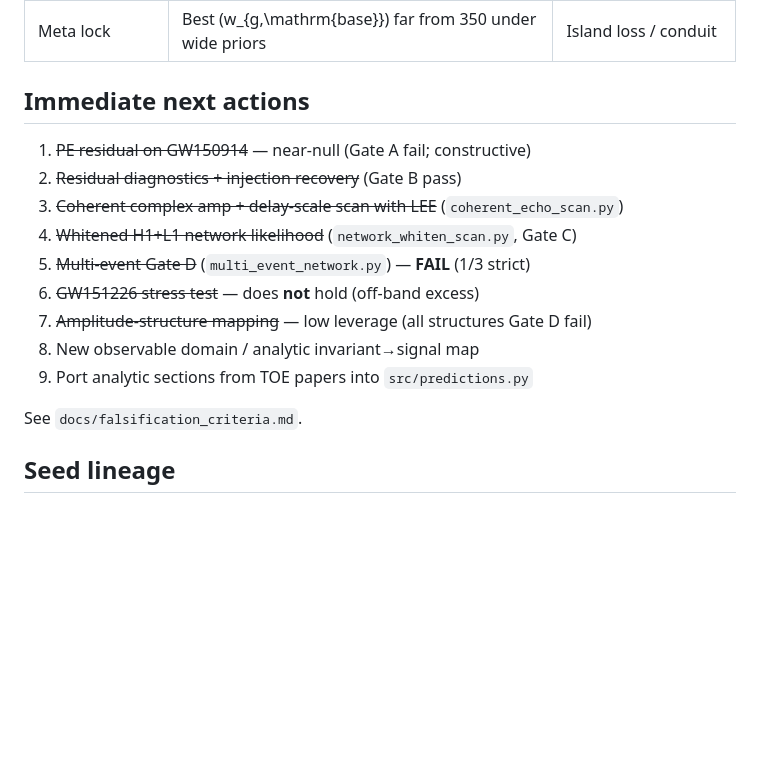
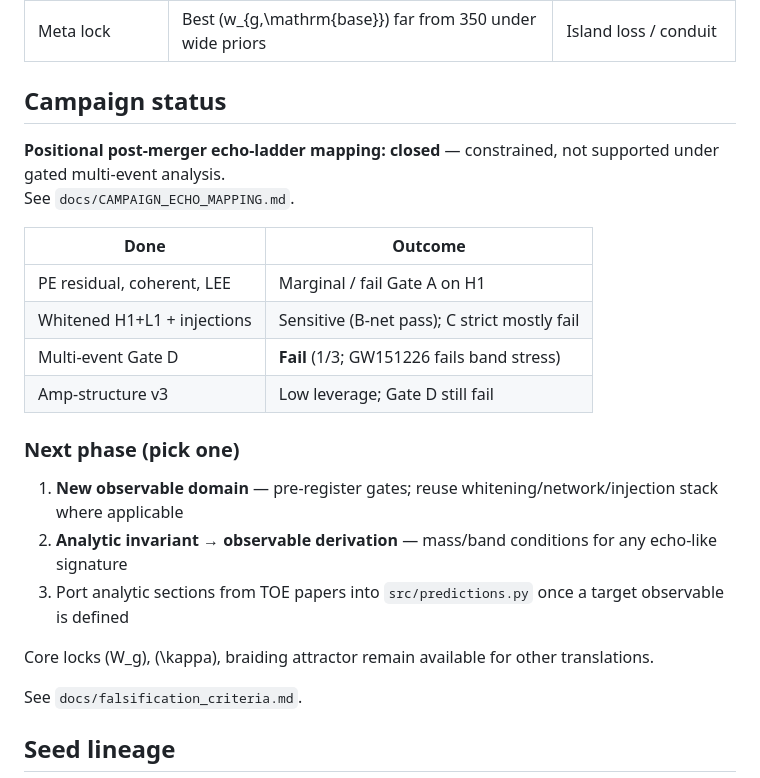
Before and after one commit to kinaar8340/invariant_hunt, a Markdown page: ROADMAP.md, the part around the change. Drawn GitHub-style; blank space fills up the shorter version.

```diff
--- a/ROADMAP.md
+++ b/ROADMAP.md
@@ -57,17 +57,25 @@ Each prediction carries a `falsify_if` string. Example checkpoints:
 | Peak frequency | No feature within 10% of \(f_{\mathrm{peak}}\) | `scale_hz` / winding map |
 | Meta lock | Best \(w_{g,\mathrm{base}}\) far from 350 under wide priors | Island loss / conduit |
 
-## Immediate next actions
+## Campaign status
 
-1. ~~PE residual on GW150914~~ — near-null (Gate A fail; constructive)
-2. ~~Residual diagnostics + injection recovery~~ (Gate B pass)
-3. ~~Coherent complex amp + delay-scale scan with LEE~~ (`coherent_echo_scan.py`)
-4. ~~Whitened H1+L1 network likelihood~~ (`network_whiten_scan.py`, Gate C)
-5. ~~Multi-event Gate D~~ (`multi_event_network.py`) — **FAIL** (1/3 strict)
-6. ~~GW151226 stress test~~ — does **not** hold (off-band excess)
-7. ~~Amplitude-structure mapping~~ — low leverage (all structures Gate D fail)
-8. New observable domain / analytic invariant→signal map
-9. Port analytic sections from TOE papers into `src/predictions.py`
+**Positional post-merger echo-ladder mapping: closed** — constrained, not supported under gated multi-event analysis.
+See `docs/CAMPAIGN_ECHO_MAPPING.md`.
+
+| Done | Outcome |
+|------|---------|
+| PE residual, coherent, LEE | Marginal / fail Gate A on H1 |
+| Whitened H1+L1 + injections | Sensitive (B-net pass); C strict mostly fail |
+| Multi-event Gate D | **Fail** (1/3; GW151226 fails band stress) |
+| Amp-structure v3 | Low leverage; Gate D still fail |
+
+### Next phase (pick one)
+
+1. **New observable domain** — pre-register gates; reuse whitening/network/injection stack where applicable
+2. **Analytic invariant → observable derivation** — mass/band conditions for any echo-like signature
+3. Port analytic sections from TOE papers into `src/predictions.py` once a target observable is defined
+
+Core locks \(W_g\), \(\kappa\), braiding attractor remain available for other translations.
 
 See `docs/falsification_criteria.md`.
 
```
Also changed, not shown: README.md (+7 -3 lines), docs/CAMPAIGN_ECHO_MAPPING.md (added, +76 -0 lines).
